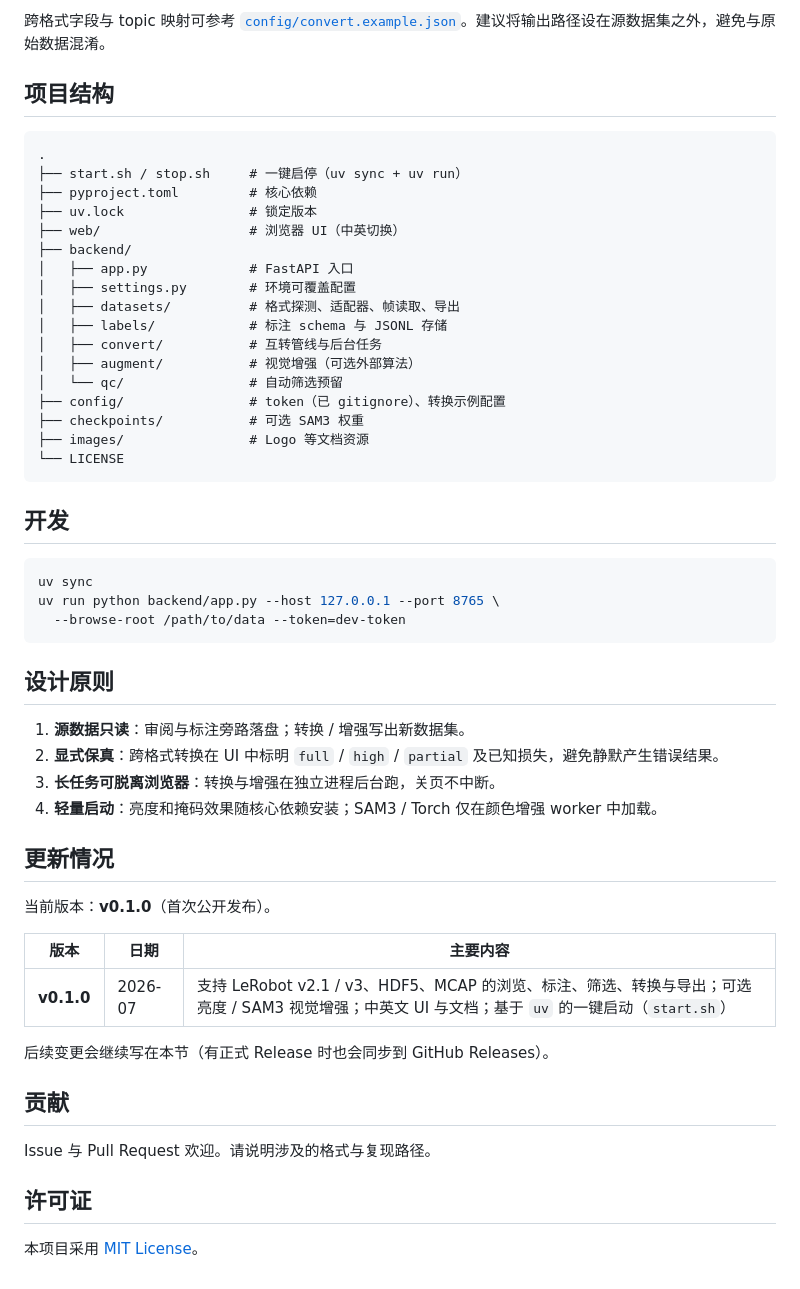
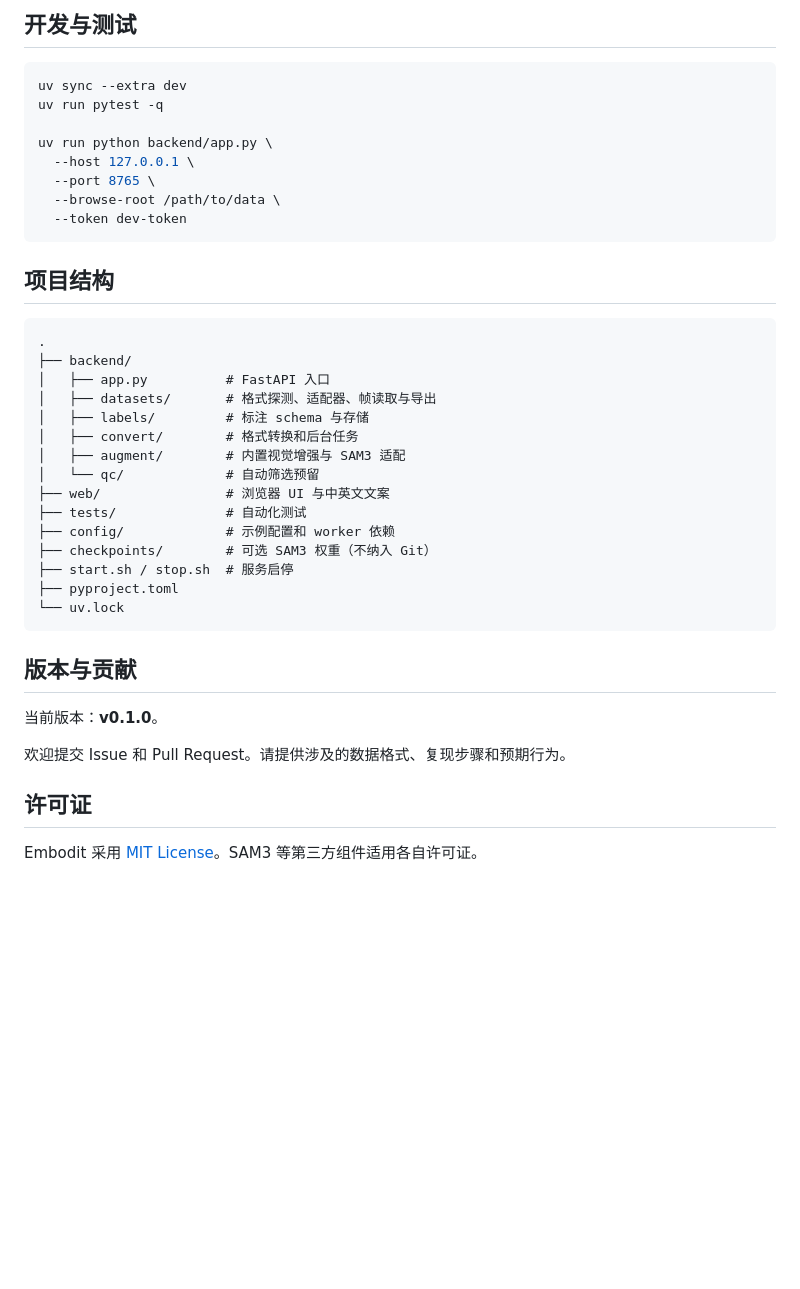
Before and after one commit to eddyLfan/Embodit, a Markdown page: README.zh-CN.md, the part around one of its changes. GitHub-like rendering; blank space fills up the shorter version.

````diff
--- a/README.zh-CN.md
+++ b/README.zh-CN.md
@@ -188,57 +212,43 @@ export_or_converted/
 
-跨格式字段与 topic 映射可参考 [`config/convert.example.json`](config/convert.example.json)。建议将输出路径设在源数据集之外，避免与原始数据混淆。
+## 开发与测试
+
+```bash
+uv sync --extra dev
+uv run pytest -q
+
+uv run python backend/app.py \
+  --host 127.0.0.1 \
+  --port 8765 \
+  --browse-root /path/to/data \
+  --token dev-token
+```
 
 ## 项目结构
 
 ```text
 .
-├── start.sh / stop.sh     # 一键启停（uv sync + uv run）
-├── pyproject.toml         # 核心依赖
-├── uv.lock                # 锁定版本
-├── web/                   # 浏览器 UI（中英切换）
 ├── backend/
-│   ├── app.py             # FastAPI 入口
-│   ├── settings.py        # 环境可覆盖配置
-│   ├── datasets/          # 格式探测、适配器、帧读取、导出
-│   ├── labels/            # 标注 schema 与 JSONL 存储
-│   ├── convert/           # 互转管线与后台任务
-│   ├── augment/           # 视觉增强（可选外部算法）
-│   └── qc/                # 自动筛选预留
-├── config/                # token（已 gitignore）、转换示例配置
-├── checkpoints/           # 可选 SAM3 权重
-├── images/                # Logo 等文档资源
-└── LICENSE
+│   ├── app.py          # FastAPI 入口
+│   ├── datasets/       # 格式探测、适配器、帧读取与导出
+│   ├── labels/         # 标注 schema 与存储
+│   ├── convert/        # 格式转换和后台任务
+│   ├── augment/        # 内置视觉增强与 SAM3 适配
+│   └── qc/             # 自动筛选预留
+├── web/                # 浏览器 UI 与中英文文案
+├── tests/              # 自动化测试
+├── config/             # 示例配置和 worker 依赖
+├── checkpoints/        # 可选 SAM3 权重（不纳入 Git）
+├── start.sh / stop.sh  # 服务启停
+├── pyproject.toml
+└── uv.lock
 ```
 
-## 开发
+## 版本与贡献
 
-```bash
-uv sync
-uv run python backend/app.py --host 127.0.0.1 --port 8765 \
-  --browse-root /path/to/data --token=dev-token
-```
+当前版本：**v0.1.0**。
 
-## 设计原则
-
-1. **源数据只读**：审阅与标注旁路落盘；转换 / 增强写出新数据集。
-2. **显式保真**：跨格式转换在 UI 中标明 `full` / `high` / `partial` 及已知损失，避免静默产生错误结果。
-3. **长任务可脱离浏览器**：转换与增强在独立进程后台跑，关页不中断。
-4. **轻量启动**：亮度和掩码效果随核心依赖安装；SAM3 / Torch 仅在颜色增强 worker 中加载。
-
-## 更新情况
-
-当前版本：**v0.1.0**（首次公开发布）。
-
-| 版本 | 日期 | 主要内容 |
-|---|---|---|
-| **v0.1.0** | 2026-07 | 支持 LeRobot v2.1 / v3、HDF5、MCAP 的浏览、标注、筛选、转换与导出；可选亮度 / SAM3 视觉增强；中英文 UI 与文档；基于 `uv` 的一键启动（`start.sh`） |
-
-后续变更会继续写在本节（有正式 Release 时也会同步到 GitHub Releases）。
-
-## 贡献
-
-Issue 与 Pull Request 欢迎。请说明涉及的格式与复现路径。
+欢迎提交 Issue 和 Pull Request。请提供涉及的数据格式、复现步骤和预期行为。
 
 ## 许可证
 
-本项目采用 [MIT License](LICENSE)。
+Embodit 采用 [MIT License](LICENSE)。SAM3 等第三方组件适用各自许可证。
````
Also changed, not shown: other parts of README.zh-CN.md (+128 -104 lines), README.md (+135 -125 lines), images/annotation.png (added), images/augmentation.png (added), 11 other files.
